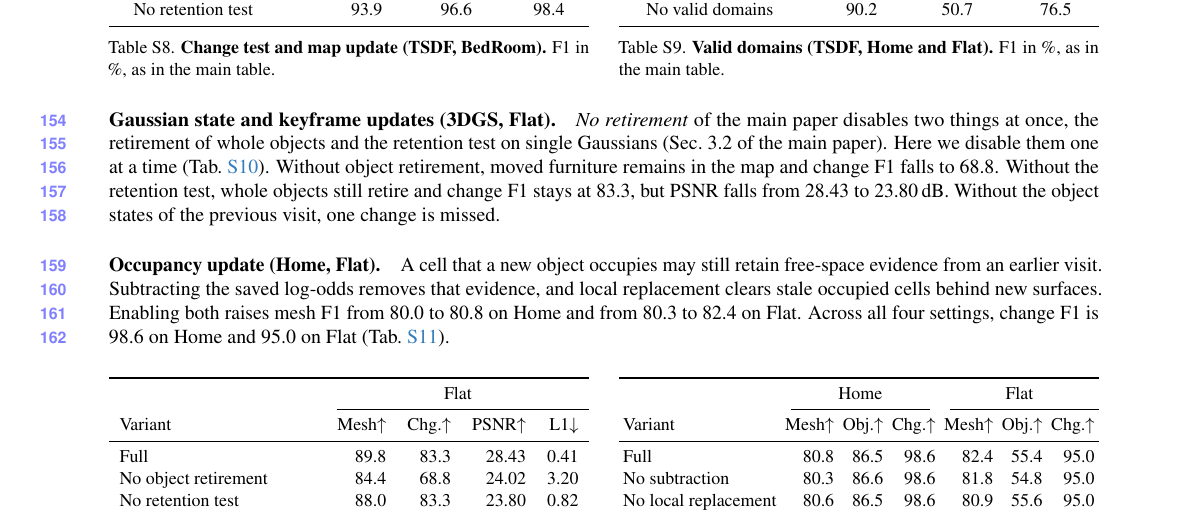
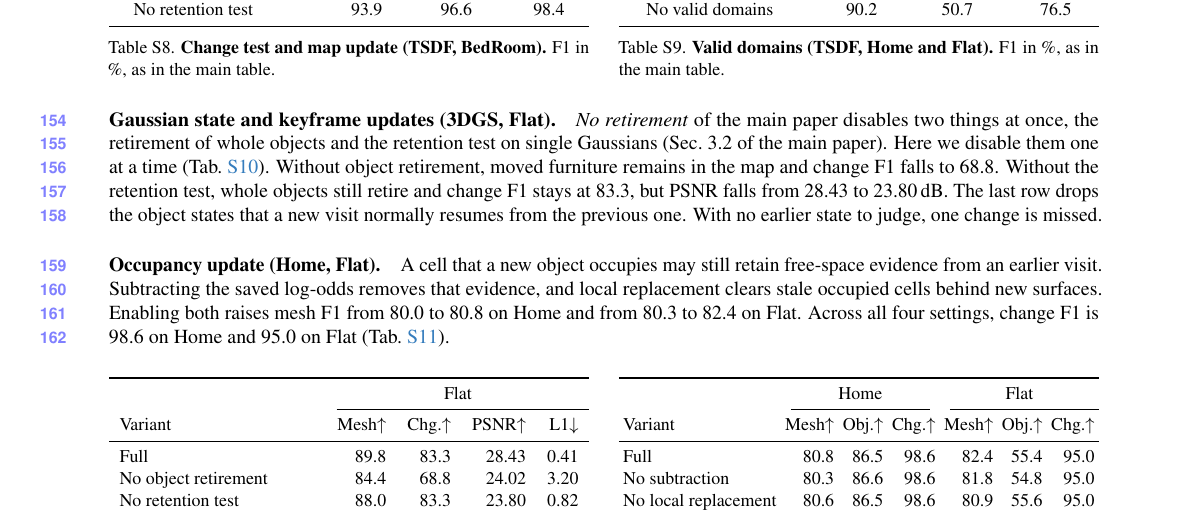
Before and after one commit to giltchcity/myncv---rpsl---daicma, a LaTeX document (manuscript/experiments_supplement.tex): part of page 6 of 9, cut so that both start at the same text. Compiled offline with pdfLaTeX.

Commit message:
Supplement: the last Gaussian ablation row says what it drops and why one change is missed
Co-Authored-By: Claude Fable 5.2 <noreply@anthropic.com>

```diff
--- a/manuscript/experiments_supplement.tex
+++ b/manuscript/experiments_supplement.tex
@@ -543,7 +543,7 @@
 \emph{No retirement} of the main paper disables two things at once, the retirement of whole objects and the retention test on single Gaussians (Sec.~3.2 of the main paper). Here we disable them one at a time (\cref{tab:supp_ablations}).
 Without object retirement, moved furniture remains in the map and change F1 falls to 68.8.
 Without the retention test, whole objects still retire and change F1 stays at 83.3, but PSNR falls from 28.43 to 23.80\,dB.
-Without the object states of the previous visit, one change is missed.
+The last row drops the object states that a new visit normally resumes from the previous one. With no earlier state to judge, one change is missed.
 
 \paragraph{Occupancy update (Home, Flat).}
 A cell that a new object occupies may still retain free-space evidence from an earlier visit. Subtracting the saved log-odds removes that evidence, and local replacement clears stale occupied cells behind new surfaces. Enabling both raises mesh F1 from 80.0 to 80.8 on Home and from 80.3 to 82.4 on Flat. Across all four settings, change F1 is 98.6 on Home and 95.0 on Flat (\cref{tab:supp_occupancy_ablation}).
```
